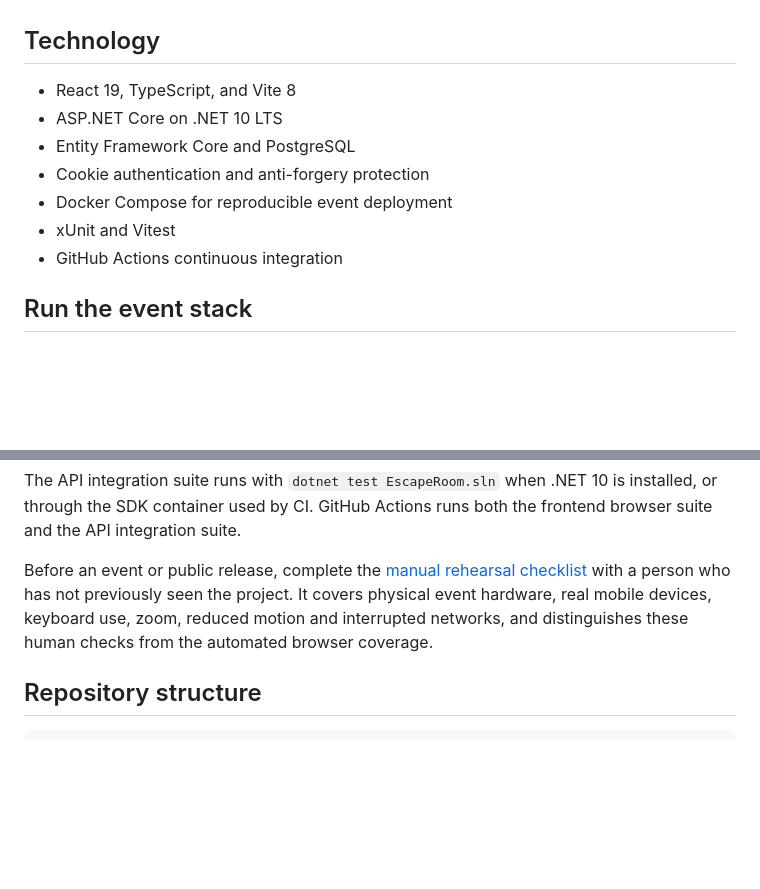
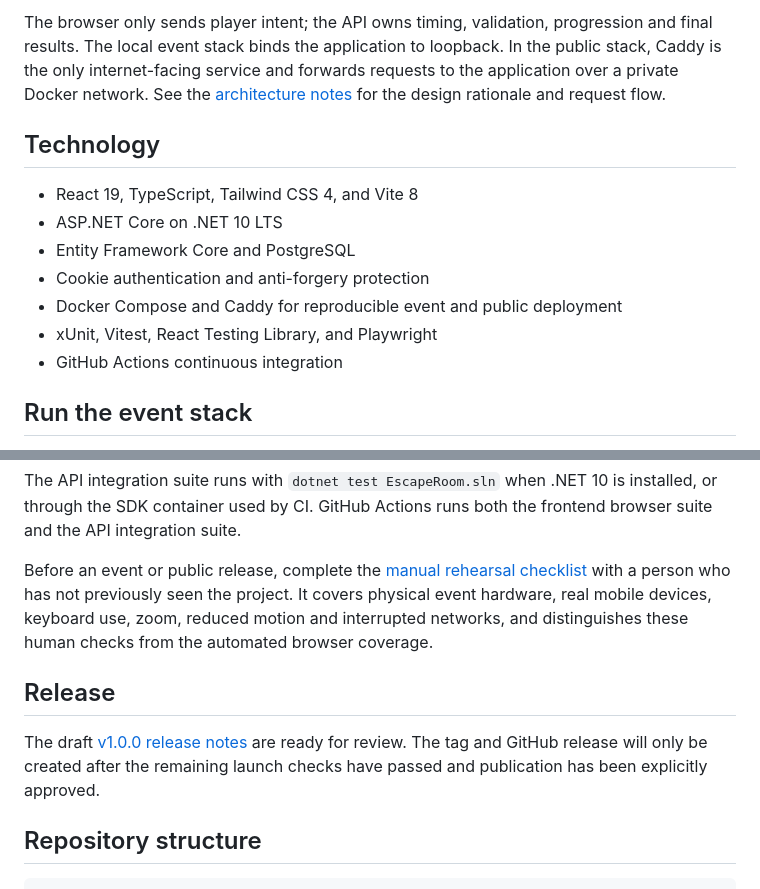
Before and after one commit to adriannasrat/trafikverket-gymnasium-escape-room, a Markdown page: README.md, 2 parts joined by grey strips. Drawn GitHub-style; blank space fills up the shorter version.

Commit message:
prepare GitHub presentation and v1.0.0 release

````diff
--- a/README.md
+++ b/README.md
@@ -21,11 +77,18 @@ Each completed challenge awards 100–1,000 points based on the remaining challe
+The browser only sends player intent; the API owns timing, validation,
+progression and final results. The local event stack binds the application to
+loopback. In the public stack, Caddy is the only internet-facing service and
+forwards requests to the application over a private Docker network. See the
+[architecture notes](docs/architecture.md) for the design rationale and request
+flow.
+
 ## Technology
 
-- React 19, TypeScript, and Vite 8
+- React 19, TypeScript, Tailwind CSS 4, and Vite 8
 - ASP.NET Core on .NET 10 LTS
 - Entity Framework Core and PostgreSQL
 - Cookie authentication and anti-forgery protection
-- Docker Compose for reproducible event deployment
-- xUnit and Vitest
+- Docker Compose and Caddy for reproducible event and public deployment
+- xUnit, Vitest, React Testing Library, and Playwright
 - GitHub Actions continuous integration
 
 ## Run the event stack
@@ -208,6 +272,12 @@ who has not previously seen the project. It covers physical event hardware,
 real mobile devices, keyboard use, zoom, reduced motion and interrupted networks,
 and distinguishes these human checks from the automated browser coverage.
 
+## Release
+
+The draft [v1.0.0 release notes](docs/releases/v1.0.0.md) are ready for review.
+The tag and GitHub release will only be created after the remaining launch checks
+have passed and publication has been explicitly approved.
+
 ## Repository structure
 
 ```text
````
Also changed, not shown: other parts of README.md (+62 -5 lines), docs/architecture.md (+25 -8 lines), docs/releases/v1.0.0.md (added, +64 -0 lines), docs/images/admin-dashboard.png (added), docs/images/landing-page.png (added), docs/images/player-experience.png (added).
